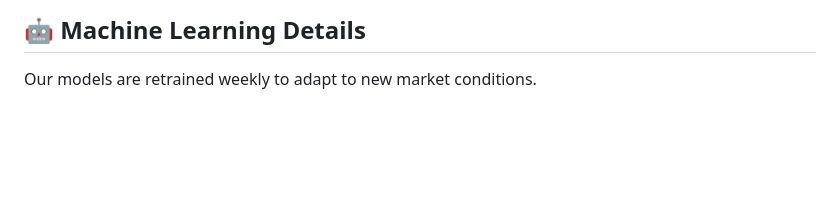
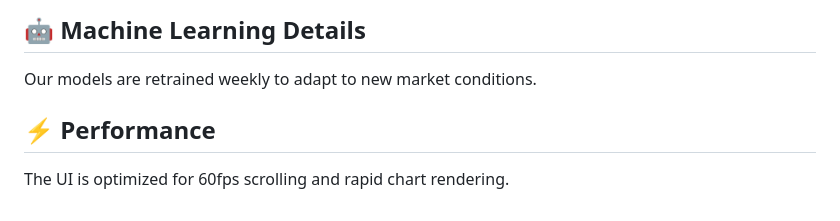
Before and after one commit to Bhaumik1904/StockSense-AI, a Markdown page: README.md, the part around the change. GitHub-like rendering; blank space fills up the shorter version.

Commit message:
docs: mention performance optimization in readme

```diff
--- a/README.md
+++ b/README.md
@@ -166,3 +166,7 @@ All historical data is fetched from Yahoo Finance via the `yfinance` library.
 
 ## 🤖 Machine Learning Details
 Our models are retrained weekly to adapt to new market conditions.
+
+
+## ⚡ Performance
+The UI is optimized for 60fps scrolling and rapid chart rendering.
```
